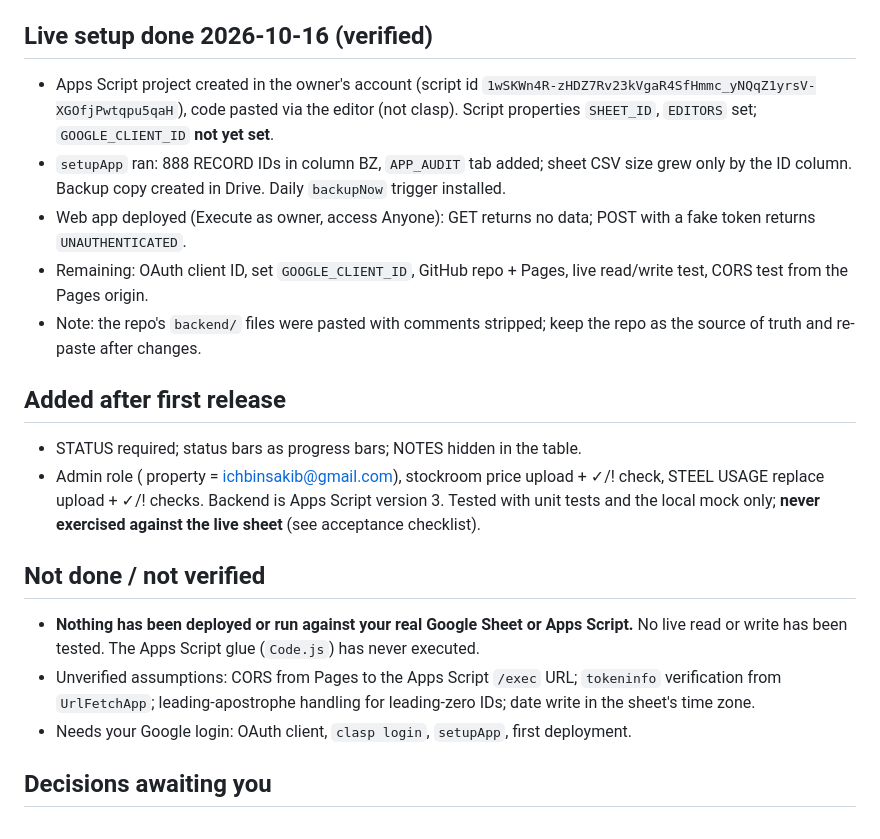
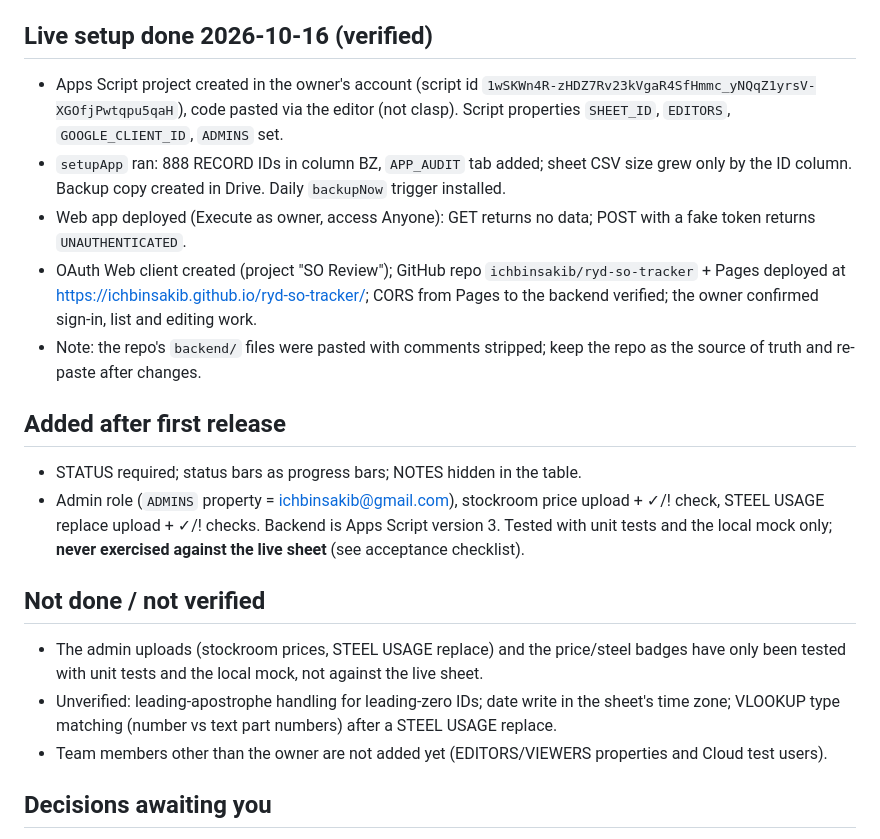
Before and after one commit to ichbinsakib/ryd-so-tracker, a Markdown page: docs/STATUS.md, the part around the change. Rendered like a GitHub page.

Commit message:
Fix docs formatting and refresh status
Co-Authored-By: Claude Sonnet 5.5 <noreply@anthropic.com>

```diff
--- a/docs/STATUS.md
+++ b/docs/STATUS.md
@@ -11,20 +11,20 @@
 The app uses the user-made copy `1ZEtC2-bTDshaKqWN3MNC0CQE7u3OkJxCTchxUy37aPg` (private: it asks for sign-in). Its layout has **not been inspected** by me (no access), so I assume the RYD-SO tab is identical to the original. Verify the header row first (`setupApp` + the first `list` call will surface a mismatch only indirectly), see checklist.
 
 ## Live setup done 2026-10-16 (verified)
-- Apps Script project created in the owner's account (script id `1wSKWn4R-zHDZ7Rv23kVgaR4SfHmmc_yNQqZ1yrsV-XGOfjPwtqpu5qaH`), code pasted via the editor (not clasp). Script properties `SHEET_ID`, `EDITORS` set; `GOOGLE_CLIENT_ID` **not yet set**.
+- Apps Script project created in the owner's account (script id `1wSKWn4R-zHDZ7Rv23kVgaR4SfHmmc_yNQqZ1yrsV-XGOfjPwtqpu5qaH`), code pasted via the editor (not clasp). Script properties `SHEET_ID`, `EDITORS`, `GOOGLE_CLIENT_ID`, `ADMINS` set.
 - `setupApp` ran: 888 RECORD IDs in column BZ, `APP_AUDIT` tab added; sheet CSV size grew only by the ID column. Backup copy created in Drive. Daily `backupNow` trigger installed.
 - Web app deployed (Execute as owner, access Anyone): GET returns no data; POST with a fake token returns `UNAUTHENTICATED`.
-- Remaining: OAuth client ID, set `GOOGLE_CLIENT_ID`, GitHub repo + Pages, live read/write test, CORS test from the Pages origin.
+- OAuth Web client created (project "SO Review"); GitHub repo `ichbinsakib/ryd-so-tracker` + Pages deployed at https://ichbinsakib.github.io/ryd-so-tracker/; CORS from Pages to the backend verified; the owner confirmed sign-in, list and editing work.
 - Note: the repo's `backend/` files were pasted with comments stripped; keep the repo as the source of truth and re-paste after changes.
 
 ## Added after first release
 - STATUS required; status bars as progress bars; NOTES hidden in the table.
-- Admin role ( property = ichbinsakib@gmail.com), stockroom price upload + ✓/! check, STEEL USAGE replace upload + ✓/! checks. Backend is Apps Script version 3. Tested with unit tests and the local mock only; **never exercised against the live sheet** (see acceptance checklist).
+- Admin role (`ADMINS` property = ichbinsakib@gmail.com), stockroom price upload + ✓/! check, STEEL USAGE replace upload + ✓/! checks. Backend is Apps Script version 3. Tested with unit tests and the local mock only; **never exercised against the live sheet** (see acceptance checklist).
 
 ## Not done / not verified
-- **Nothing has been deployed or run against your real Google Sheet or Apps Script.** No live read or write has been tested. The Apps Script glue (`Code.js`) has never executed.
-- Unverified assumptions: CORS from Pages to the Apps Script `/exec` URL; `tokeninfo` verification from `UrlFetchApp`; leading-apostrophe handling for leading-zero IDs; date write in the sheet's time zone.
-- Needs your Google login: OAuth client, `clasp login`, `setupApp`, first deployment.
+- The admin uploads (stockroom prices, STEEL USAGE replace) and the price/steel badges have only been tested with unit tests and the local mock, not against the live sheet.
+- Unverified: leading-apostrophe handling for leading-zero IDs; date write in the sheet's time zone; VLOOKUP type matching (number vs text part numbers) after a STEEL USAGE replace.
+- Team members other than the owner are not added yet (EDITORS/VIEWERS properties and Cloud test users).
 
 ## Decisions awaiting you
 1. Approve adding a `RECORD ID` column (after BY) and an `APP_AUDIT` tab to the workbook (done by `setupApp`, after you make a copy).
```
Also changed, not shown: docs/05-operations.md (+5 -5 lines).
